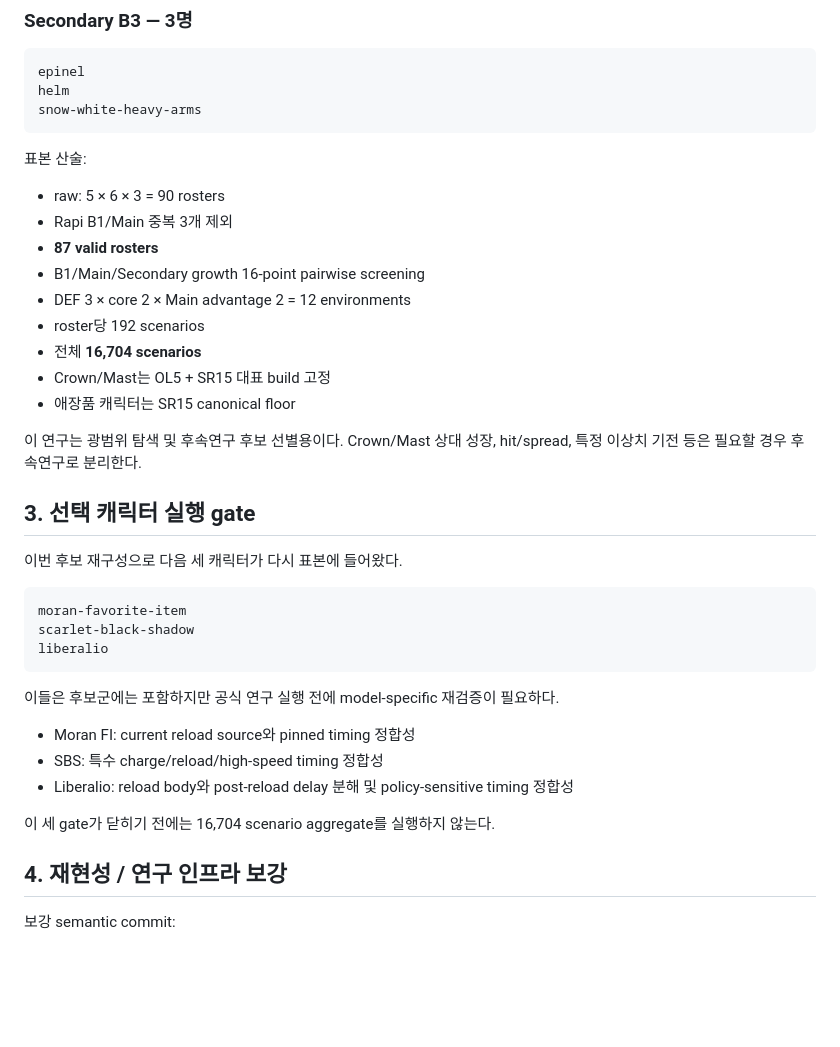
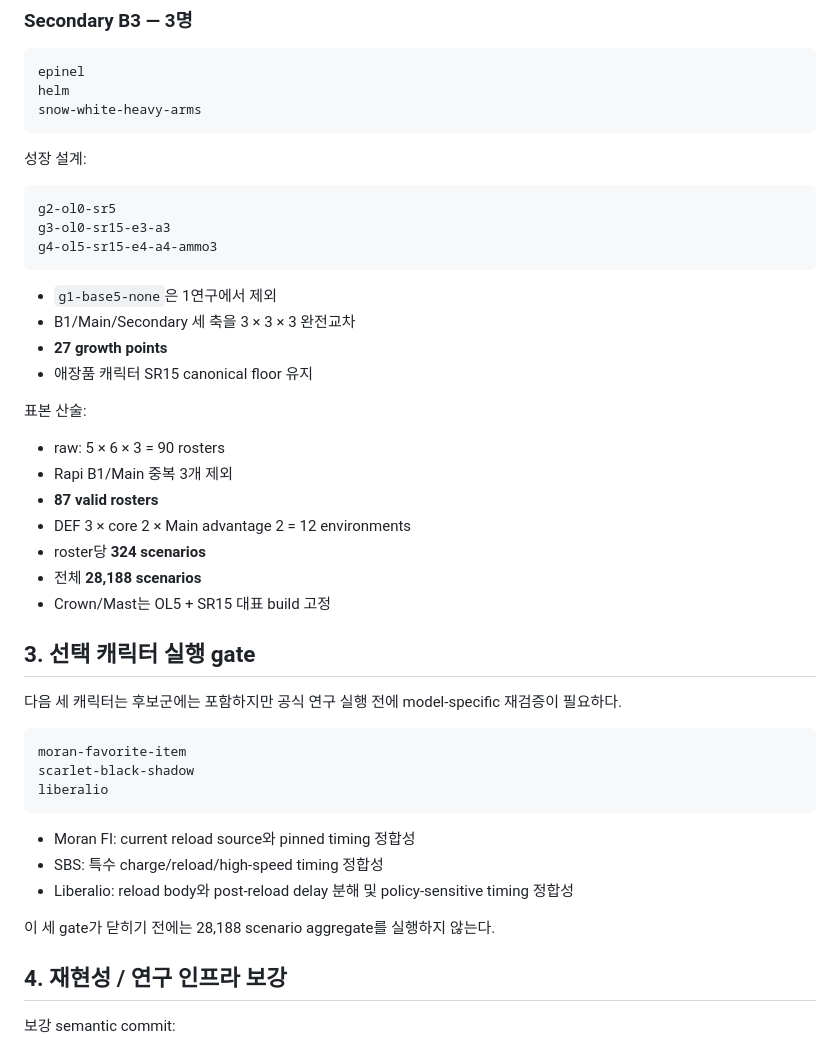
Before and after one commit to asdadas1113/crown-mast-engine, a Markdown page: docs/CURRENT_RESEARCH_HANDOFF_2026-09-06.md, the part around one of its changes. Drawn GitHub-style; blank space fills up the shorter version.

````diff
--- a/docs/CURRENT_RESEARCH_HANDOFF_2026-09-06.md
+++ b/docs/CURRENT_RESEARCH_HANDOFF_2026-09-06.md
@@ -59,23 +59,32 @@ helm
 snow-white-heavy-arms
 ```
 
+성장 설계:
+
+```text
+g2-ol0-sr5
+g3-ol0-sr15-e3-a3
+g4-ol5-sr15-e4-a4-ammo3
+```
+
+- `g1-base5-none`은 1연구에서 제외
+- B1/Main/Secondary 세 축을 3 × 3 × 3 완전교차
+- **27 growth points**
+- 애장품 캐릭터 SR15 canonical floor 유지
+
 표본 산술:
 
 - raw: 5 × 6 × 3 = 90 rosters
 - Rapi B1/Main 중복 3개 제외
 - **87 valid rosters**
-- B1/Main/Secondary growth 16-point pairwise screening
 - DEF 3 × core 2 × Main advantage 2 = 12 environments
-- roster당 192 scenarios
-- 전체 **16,704 scenarios**
+- roster당 **324 scenarios**
+- 전체 **28,188 scenarios**
 - Crown/Mast는 OL5 + SR15 대표 build 고정
-- 애장품 캐릭터는 SR15 canonical floor
-
-이 연구는 광범위 탐색 및 후속연구 후보 선별용이다. Crown/Mast 상대 성장, hit/spread, 특정 이상치 기전 등은 필요할 경우 후속연구로 분리한다.
 
 ## 3. 선택 캐릭터 실행 gate
 
-이번 후보 재구성으로 다음 세 캐릭터가 다시 표본에 들어왔다.
+다음 세 캐릭터는 후보군에는 포함하지만 공식 연구 실행 전에 model-specific 재검증이 필요하다.
 
 ```text
 moran-favorite-item
@@ -83,13 +92,11 @@ scarlet-black-shadow
 liberalio
 ```
 
-이들은 후보군에는 포함하지만 공식 연구 실행 전에 model-specific 재검증이 필요하다.
-
 - Moran FI: current reload source와 pinned timing 정합성
 - SBS: 특수 charge/reload/high-speed timing 정합성
 - Liberalio: reload body와 post-reload delay 분해 및 policy-sensitive timing 정합성
 
-이 세 gate가 닫히기 전에는 16,704 scenario aggregate를 실행하지 않는다.
+이 세 gate가 닫히기 전에는 28,188 scenario aggregate를 실행하지 않는다.
 
 ## 4. 재현성 / 연구 인프라 보강
 
````
Also changed, not shown: other parts of docs/CURRENT_RESEARCH_HANDOFF_2026-09-06.md (+26 -82 lines).
